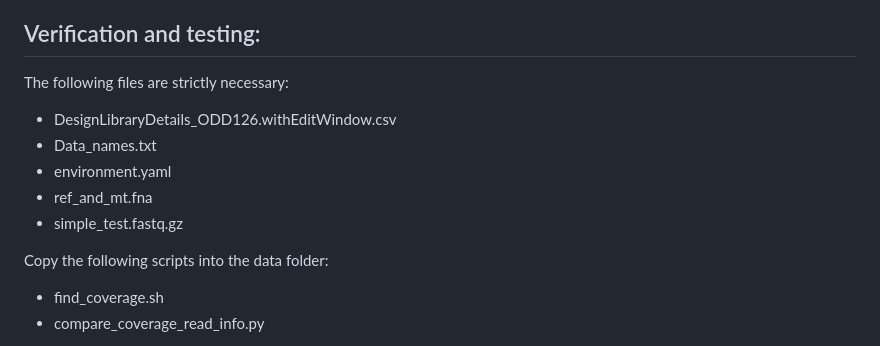
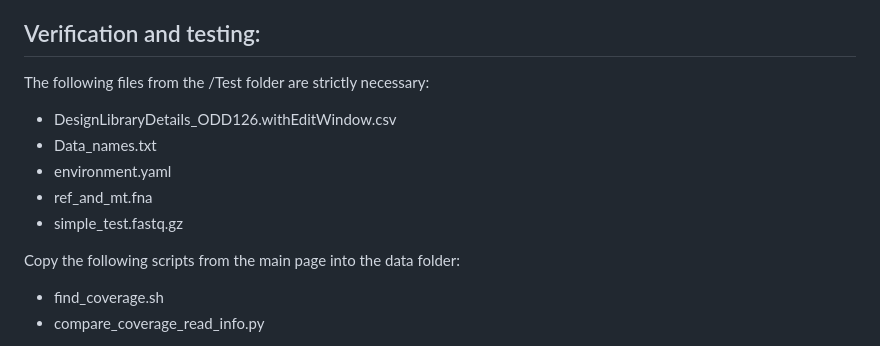
Before and after one commit to casper-schutte/fantastic-lamp, a Markdown page: README.md, the part around the change. GitHub-like rendering.

Commit message:
Adding clarity to instructions

```diff
--- a/README.md
+++ b/README.md
@@ -17,14 +17,14 @@ the system configuration that has been confirmed to run this pipeline correctly,
 the /workflows directory.
 
 ## Verification and testing:
-The following files are strictly necessary:
+The following files from the /Test folder are strictly necessary:
 - DesignLibraryDetails_ODD126.withEditWindow.csv
 - Data_names.txt
 - environment.yaml
 - ref_and_mt.fna
 - simple_test.fastq.gz
 
-Copy the following scripts into the data folder:
+Copy the following scripts from the main page into the data folder:
 - find_coverage.sh
 - compare_coverage_read_info.py
 
```
